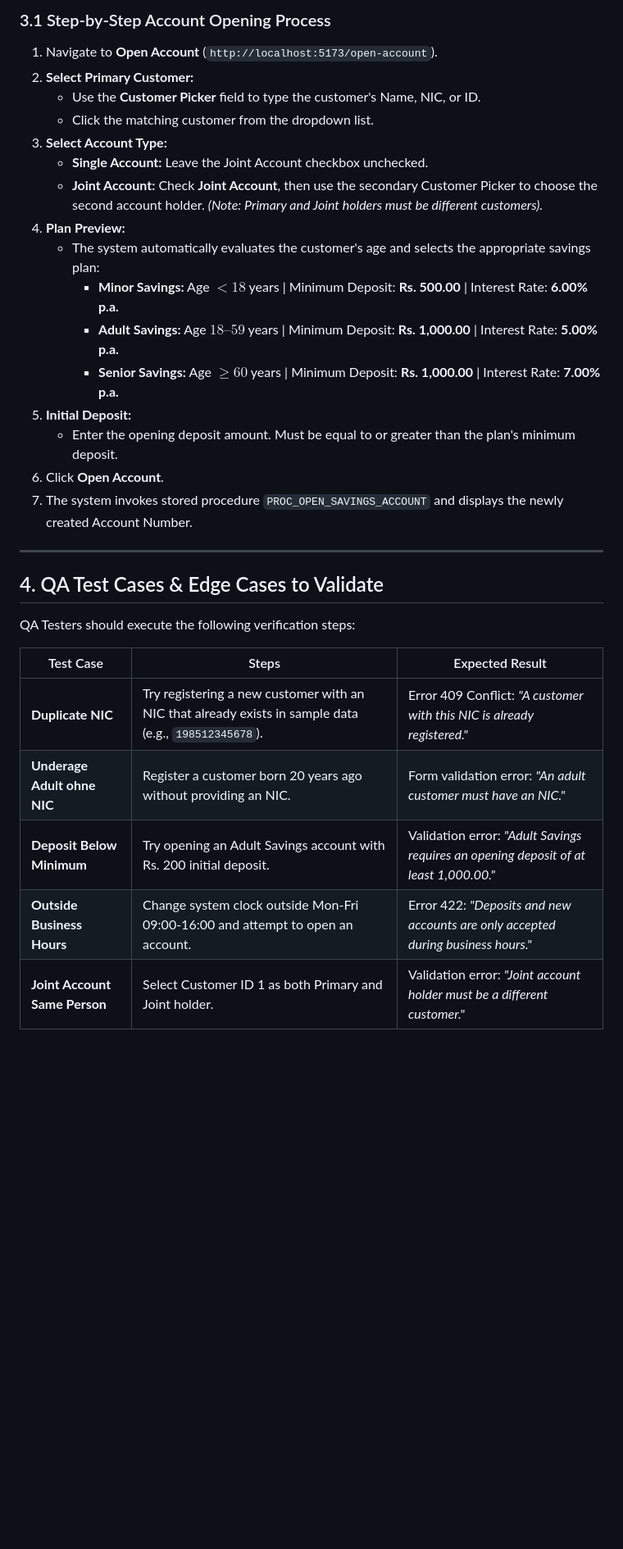
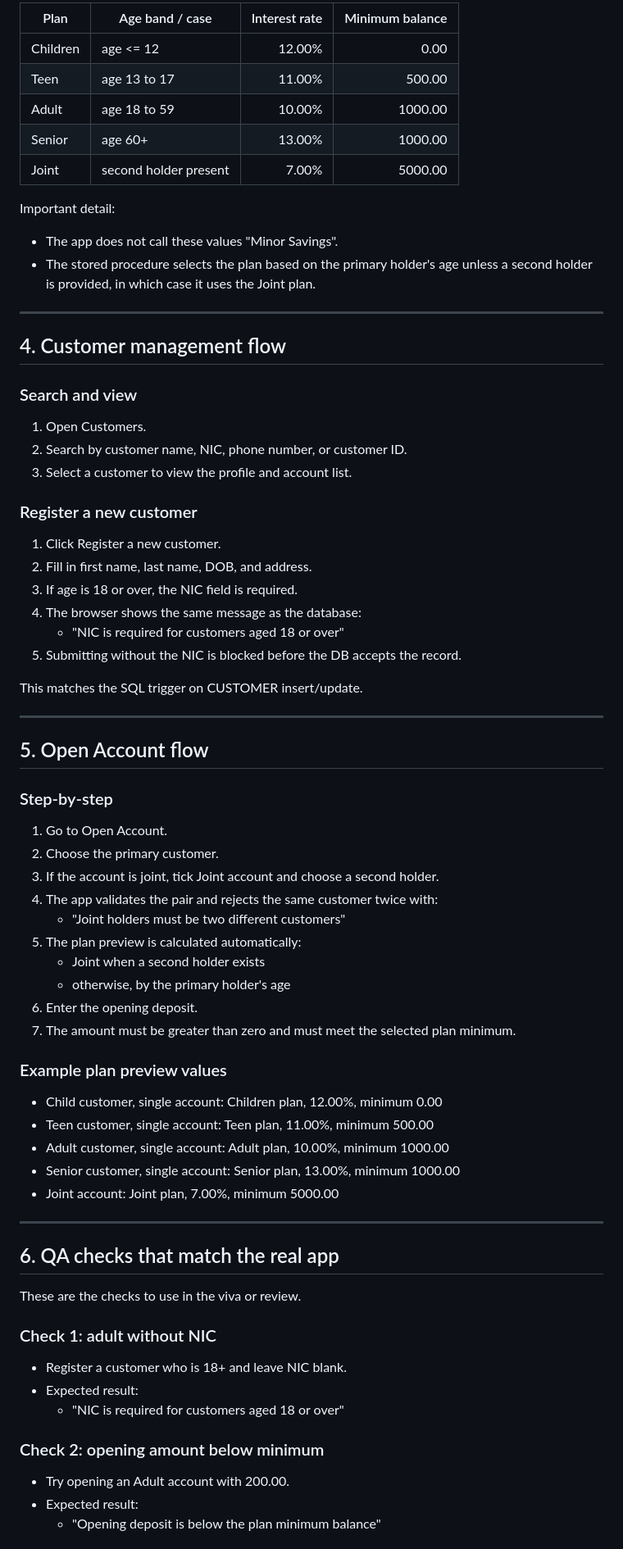
Before and after one commit to VirunGamage/mims-microbanking-system, a Markdown page: docs/QA_USER_GUIDE.md, the part around one of its changes. Shown at 82% size. GitHub-like rendering; blank space fills up the shorter version.

Commit message:
Fix QA guide to match app-verified values

```diff
--- a/docs/QA_USER_GUIDE.md
+++ b/docs/QA_USER_GUIDE.md
@@ -52,32 +61,71 @@ The Open Account page allows branch agents to open a new savings account for an
 
-### 3.1 Step-by-Step Account Opening Process
-1. Navigate to **Open Account** (`http://localhost:5173/open-account`).
-2. **Select Primary Customer:**
-   - Use the **Customer Picker** field to type the customer's Name, NIC, or ID.
-   - Click the matching customer from the dropdown list.
-3. **Select Account Type:**
-   - **Single Account:** Leave the Joint Account checkbox unchecked.
-   - **Joint Account:** Check **Joint Account**, then use the secondary Customer Picker to choose the second account holder. *(Note: Primary and Joint holders must be different customers).*
-4. **Plan Preview:**
-   - The system automatically evaluates the customer's age and selects the appropriate savings plan:
-     - **Minor Savings:** Age $< 18$ years | Minimum Deposit: **Rs. 500.00** | Interest Rate: **6.00% p.a.**
-     - **Adult Savings:** Age $18 – 59$ years | Minimum Deposit: **Rs. 1,000.00** | Interest Rate: **5.00% p.a.**
-     - **Senior Savings:** Age $\ge 60$ years | Minimum Deposit: **Rs. 1,000.00** | Interest Rate: **7.00% p.a.**
-5. **Initial Deposit:**
-   - Enter the opening deposit amount. Must be equal to or greater than the plan's minimum deposit.
-6. Click **Open Account**.
-7. The system invokes stored procedure `PROC_OPEN_SAVINGS_ACCOUNT` and displays the newly created Account Number.
+| Plan | Age band / case | Interest rate | Minimum balance |
+|---|---|---:|---:|
+| Children | age <= 12 | 12.00% | 0.00 |
+| Teen | age 13 to 17 | 11.00% | 500.00 |
+| Adult | age 18 to 59 | 10.00% | 1000.00 |
+| Senior | age 60+ | 13.00% | 1000.00 |
+| Joint | second holder present | 7.00% | 5000.00 |
+
+Important detail:
+- The app does not call these values "Minor Savings".
+- The stored procedure selects the plan based on the primary holder's age unless a second holder is provided, in which case it uses the Joint plan.
 
 ---
 
-## 4. QA Test Cases & Edge Cases to Validate
+## 4. Customer management flow
 
-QA Testers should execute the following verification steps:
+### Search and view
+1. Open Customers.
+2. Search by customer name, NIC, phone number, or customer ID.
+3. Select a customer to view the profile and account list.
 
-| Test Case | Steps | Expected Result |
-|---|---|---|
-| **Duplicate NIC** | Try registering a new customer with an NIC that already exists in sample data (e.g., `198512345678`). | Error 409 Conflict: *"A customer with this NIC is already registered."* |
-| **Underage Adult ohne NIC** | Register a customer born 20 years ago without providing an NIC. | Form validation error: *"An adult customer must have an NIC."* |
-| **Deposit Below Minimum** | Try opening an Adult Savings account with Rs. 200 initial deposit. | Validation error: *"Adult Savings requires an opening deposit of at least 1,000.00."* |
-| **Outside Business Hours** | Change system clock outside Mon-Fri 09:00-16:00 and attempt to open an account. | Error 422: *"Deposits and new accounts are only accepted during business hours."* |
-| **Joint Account Same Person** | Select Customer ID 1 as both Primary and Joint holder. | Validation error: *"Joint account holder must be a different customer."* |
+### Register a new customer
+1. Click Register a new customer.
+2. Fill in first name, last name, DOB, and address.
+3. If age is 18 or over, the NIC field is required.
+4. The browser shows the same message as the database:
+   - "NIC is required for customers aged 18 or over"
+5. Submitting without the NIC is blocked before the DB accepts the record.
+
+This matches the SQL trigger on CUSTOMER insert/update.
+
+---
+
+## 5. Open Account flow
+
+### Step-by-step
+1. Go to Open Account.
+2. Choose the primary customer.
+3. If the account is joint, tick Joint account and choose a second holder.
+4. The app validates the pair and rejects the same customer twice with:
+   - "Joint holders must be two different customers"
+5. The plan preview is calculated automatically:
+   - Joint when a second holder exists
+   - otherwise, by the primary holder's age
+6. Enter the opening deposit.
+7. The amount must be greater than zero and must meet the selected plan minimum.
+
+### Example plan preview values
+- Child customer, single account: Children plan, 12.00%, minimum 0.00
+- Teen customer, single account: Teen plan, 11.00%, minimum 500.00
+- Adult customer, single account: Adult plan, 10.00%, minimum 1000.00
+- Senior customer, single account: Senior plan, 13.00%, minimum 1000.00
+- Joint account: Joint plan, 7.00%, minimum 5000.00
+
+---
+
+## 6. QA checks that match the real app
+
+These are the checks to use in the viva or review.
+
+### Check 1: adult without NIC
+- Register a customer who is 18+ and leave NIC blank.
+- Expected result:
+  - "NIC is required for customers aged 18 or over"
+
+### Check 2: opening amount below minimum
+- Try opening an Adult account with 200.00.
+- Expected result:
+  - "Opening deposit is below the plan minimum balance"
+
```
Also changed, not shown: other parts of docs/QA_USER_GUIDE.md (+69 -34 lines).
